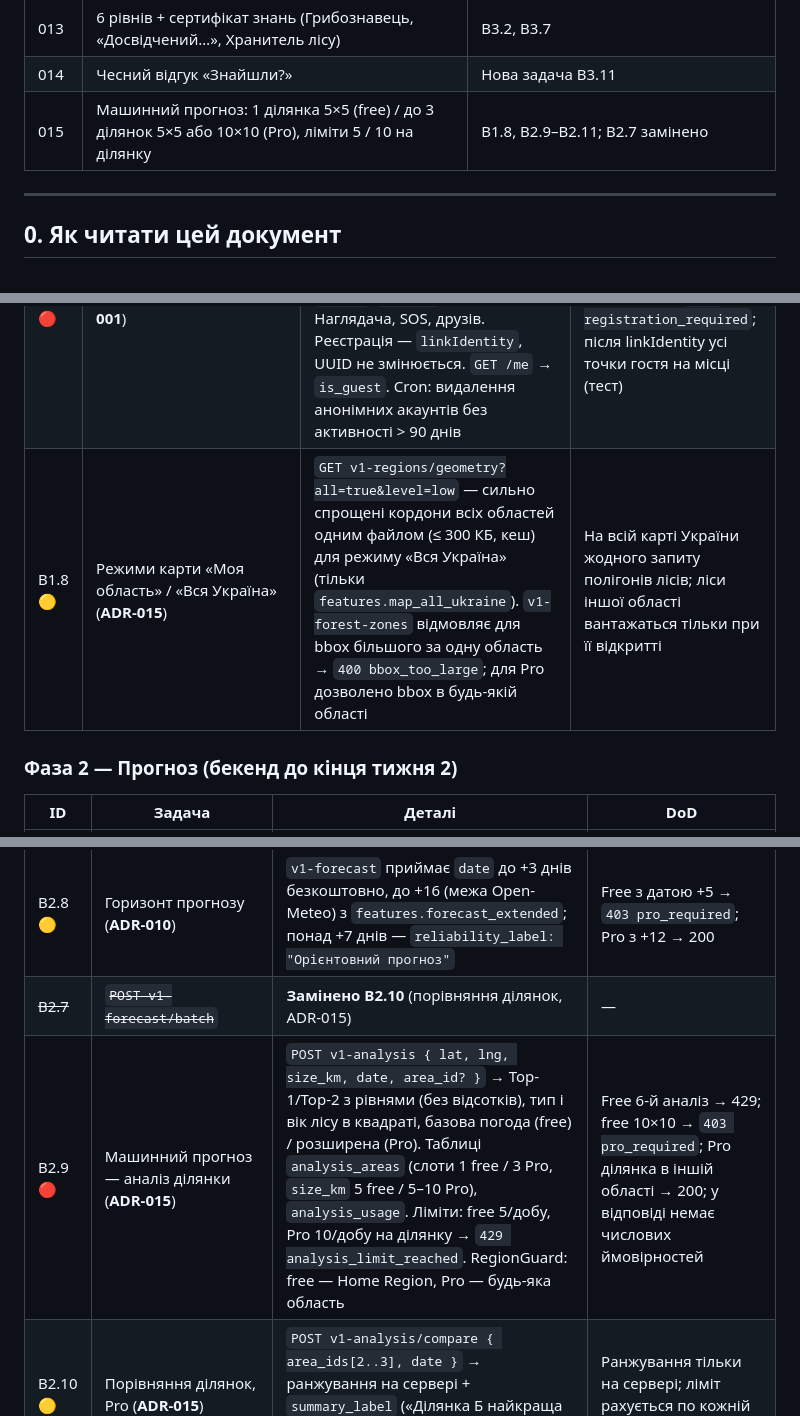
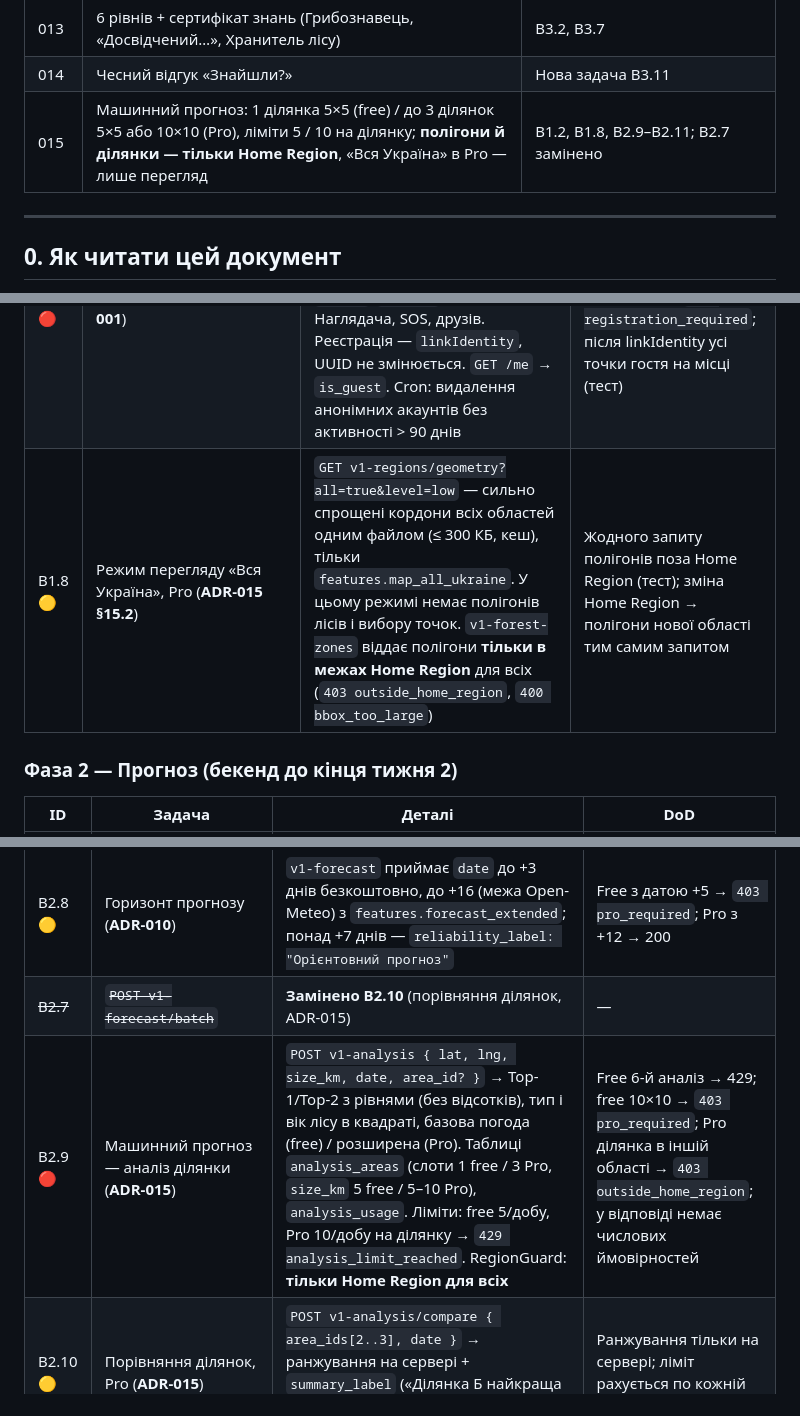
Before and after one commit to bronukgroup123-huy/desktop-tutorial, a Markdown page: docs/BACKEND_PLAN.md, 3 parts joined by grey strips. GitHub-like rendering.

```diff
--- a/docs/BACKEND_PLAN.md
+++ b/docs/BACKEND_PLAN.md
@@ -23,7 +23,7 @@
 | 012 | Бали за тести знань | Нова задача B3.10; таблиці `quiz_*` |
 | 013 | 6 рівнів + сертифікат знань (Грибознавець, «Досвідчений…», Хранитель лісу) | B3.2, B3.7 |
 | 014 | Чесний відгук «Знайшли?» | Нова задача B3.11 |
-| 015 | Машинний прогноз: 1 ділянка 5×5 (free) / до 3 ділянок 5×5 або 10×10 (Pro), ліміти 5 / 10 на ділянку | B1.8, B2.9–B2.11; B2.7 замінено |
+| 015 | Машинний прогноз: 1 ділянка 5×5 (free) / до 3 ділянок 5×5 або 10×10 (Pro), ліміти 5 / 10 на ділянку; **полігони й ділянки — тільки Home Region**, «Вся Україна» в Pro — лише перегляд | B1.2, B1.8, B2.9–B2.11; B2.7 замінено |
 
 ---
 
@@ -134,7 +134,7 @@
 | B1.4 🔴 | Вхід по телефону | Supabase Phone Auth + **Send SMS Hook** → TurboSMS (вже є токен для Guardian). Rate limit OTP | OTP приходить на український номер; ≤ 5 спроб/год на номер |
 | B1.5 🟡 | Apple Sign In | Налаштування провайдера в Supabase + bundle id | Вхід працює на TestFlight-збірці |
 | B1.6 🔴 | Гостьовий режим (**ADR-001**) | Увімкнути Anonymous Sign-Ins + CAPTCHA (Turnstile). Гість має JWT з `is_anonymous=true` і реальний UUID; RLS-хелпер `is_registered()` забороняє `public`/`friends` точки, сесії Наглядача, SOS, друзів. Реєстрація — `linkIdentity`, UUID не змінюється. `GET /me` → `is_guest`. Cron: видалення анонімних акаунтів без активності > 90 днів | Гість бачить карту, прогноз, створює private-точки; SOS/public → `403 registration_required`; після linkIdentity усі точки гостя на місці (тест) |
-| B1.8 🟡 | Режими карти «Моя область» / «Вся Україна» (**ADR-015**) | `GET v1-regions/geometry?all=true&level=low` — сильно спрощені кордони всіх областей одним файлом (≤ 300 КБ, кеш) для режиму «Вся Україна» (тільки `features.map_all_ukraine`). `v1-forest-zones` відмовляє для bbox більшого за одну область → `400 bbox_too_large`; для Pro дозволено bbox в будь-якій області | На всій карті України жодного запиту полігонів лісів; ліси іншої області вантажаться тільки при її відкритті |
+| B1.8 🟡 | Режим перегляду «Вся Україна», Pro (**ADR-015 §15.2**) | `GET v1-regions/geometry?all=true&level=low` — сильно спрощені кордони всіх областей одним файлом (≤ 300 КБ, кеш), тільки `features.map_all_ukraine`. У цьому режимі немає полігонів лісів і вибору точок. `v1-forest-zones` віддає полігони **тільки в межах Home Region** для всіх (`403 outside_home_region`, `400 bbox_too_large`) | Жодного запиту полігонів поза Home Region (тест); зміна Home Region → полігони нової області тим самим запитом |
 
 ### Фаза 2 — Прогноз (бекенд до кінця тижня 2)
 
@@ -148,7 +148,7 @@
 | B2.6 🟡 | Кеш погоди | Таблиця `weather_cache` (grid 0.1°, TTL 1 год) — менше викликів Open-Meteo | Повторний прогноз у тій самій клітинці не ходить в Open-Meteo |
 | B2.8 🟡 | Горизонт прогнозу (**ADR-010**) | `v1-forecast` приймає `date` до +3 днів безкоштовно, до +16 (межа Open-Meteo) з `features.forecast_extended`; понад +7 днів — `reliability_label: "Орієнтовний прогноз"` | Free з датою +5 → `403 pro_required`; Pro з +12 → 200 |
 | ~~B2.7~~ | ~~`POST v1-forecast/batch`~~ | **Замінено B2.10** (порівняння ділянок, ADR-015) | — |
-| B2.9 🔴 | Машинний прогноз — аналіз ділянки (**ADR-015**) | `POST v1-analysis { lat, lng, size_km, date, area_id? }` → Top-1/Top-2 з рівнями (без відсотків), тип і вік лісу в квадраті, базова погода (free) / розширена (Pro). Таблиці `analysis_areas` (слоти 1 free / 3 Pro, `size_km` 5 free / 5–10 Pro), `analysis_usage`. Ліміти: free 5/добу, Pro 10/добу на ділянку → `429 analysis_limit_reached`. RegionGuard: free — Home Region, Pro — будь-яка область | Free 6-й аналіз → 429; free 10×10 → `403 pro_required`; Pro ділянка в іншій області → 200; у відповіді немає числових ймовірностей |
+| B2.9 🔴 | Машинний прогноз — аналіз ділянки (**ADR-015**) | `POST v1-analysis { lat, lng, size_km, date, area_id? }` → Top-1/Top-2 з рівнями (без відсотків), тип і вік лісу в квадраті, базова погода (free) / розширена (Pro). Таблиці `analysis_areas` (слоти 1 free / 3 Pro, `size_km` 5 free / 5–10 Pro), `analysis_usage`. Ліміти: free 5/добу, Pro 10/добу на ділянку → `429 analysis_limit_reached`. RegionGuard: **тільки Home Region для всіх** | Free 6-й аналіз → 429; free 10×10 → `403 pro_required`; Pro ділянка в іншій області → `403 outside_home_region`; у відповіді немає числових ймовірностей |
 | B2.10 🟡 | Порівняння ділянок, Pro (**ADR-015**) | `POST v1-analysis/compare { area_ids[2..3], date }` → ранжування на сервері + `summary_label` («Ділянка Б найкраща на вихідні: …»); списує по 1 аналізу з кожної ділянки | Ранжування тільки на сервері; ліміт рахується по кожній ділянці (тест) |
 | B2.11 🟡 | Розширена погода і карти аналізу, Pro (**ADR-015**) | Сітка Open-Meteo 3×3 (5×5 км) / 5×5 (10×10 км) через `weather_cache`: опади 30 днів, вологість і температура ґрунту, GDD, тренд тиску → готові `*_label` + дані для графіків; шари «опади», «вологість ґрунту», «тип/вік лісу» як GeoJSON-сітка з `color` | Один аналіз = не більше одного запиту до Open-Meteo (тест на кеш) |
 
```
Also changed, not shown: other parts of docs/BACKEND_PLAN.md (+29 -6 lines), docs/DECISIONS.md (+20 -16 lines).
